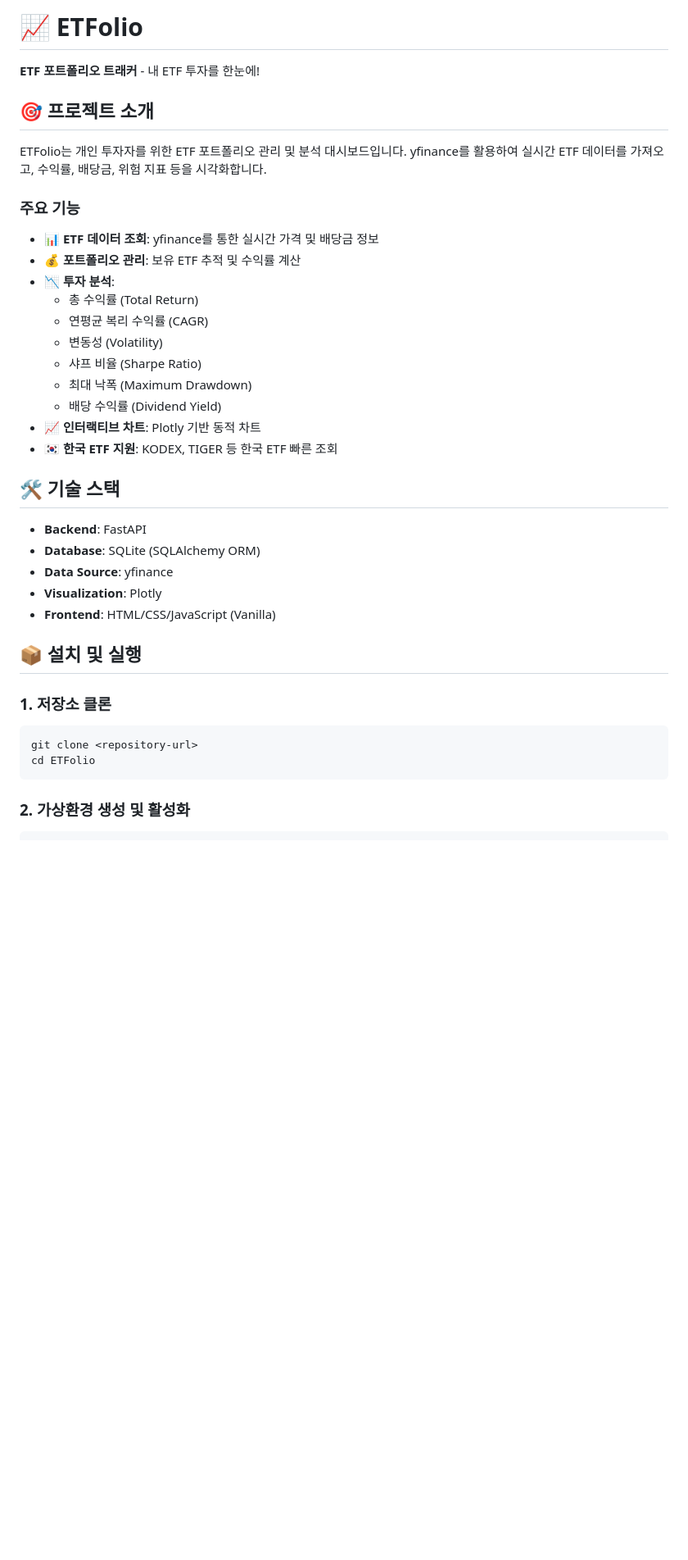
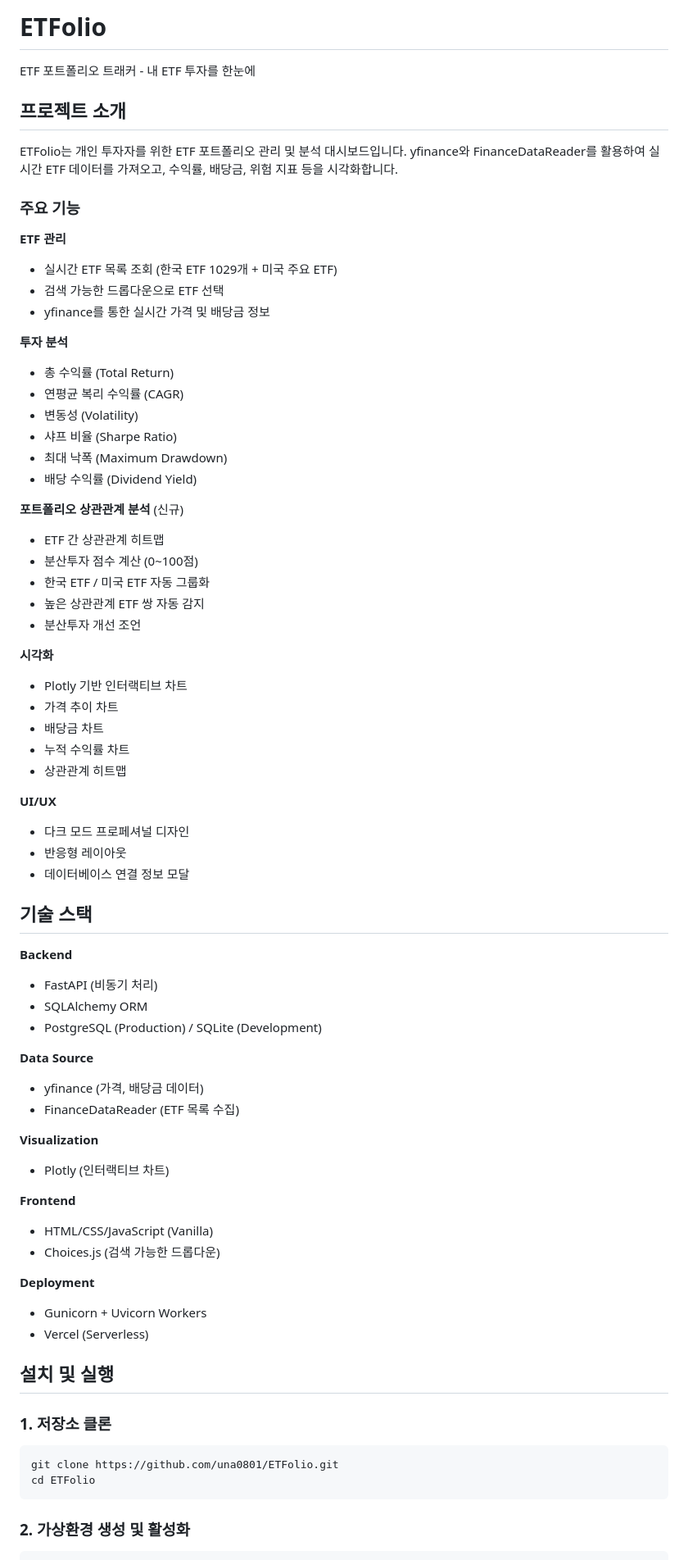
Before and after one commit to una0801/ETFolio, a Markdown page: README.md, the part around one of its changes. Shown at 82% size. Rendered like a GitHub page; blank space fills up the shorter version.

Commit message:
Update : README 업데이트
- 새로운 기능 추가 (상관관계 분석, 실시간 ETF 목록)
- 이모지 제거 및 깔끔한 포맷팅
- 기술적 특징 및 참고사항 보강
- 프로젝트 구조 업데이트

````diff
--- a/README.md
+++ b/README.md
@@ -1,40 +1,74 @@
-# 📈 ETFolio
+# ETFolio
 
-**ETF 포트폴리오 트래커** - 내 ETF 투자를 한눈에!
+ETF 포트폴리오 트래커 - 내 ETF 투자를 한눈에
 
-## 🎯 프로젝트 소개
+## 프로젝트 소개
 
 ETFolio는 개인 투자자를 위한 ETF 포트폴리오 관리 및 분석 대시보드입니다.
-yfinance를 활용하여 실시간 ETF 데이터를 가져오고, 수익률, 배당금, 위험 지표 등을 시각화합니다.
+yfinance와 FinanceDataReader를 활용하여 실시간 ETF 데이터를 가져오고, 수익률, 배당금, 위험 지표 등을 시각화합니다.
 
 ### 주요 기능
 
-- 📊 **ETF 데이터 조회**: yfinance를 통한 실시간 가격 및 배당금 정보
-- 💰 **포트폴리오 관리**: 보유 ETF 추적 및 수익률 계산
-- 📉 **투자 분석**:
-  - 총 수익률 (Total Return)
-  - 연평균 복리 수익률 (CAGR)
-  - 변동성 (Volatility)
-  - 샤프 비율 (Sharpe Ratio)
-  - 최대 낙폭 (Maximum Drawdown)
-  - 배당 수익률 (Dividend Yield)
-- 📈 **인터랙티브 차트**: Plotly 기반 동적 차트
-- 🇰🇷 **한국 ETF 지원**: KODEX, TIGER 등 한국 ETF 빠른 조회
+**ETF 관리**
+- 실시간 ETF 목록 조회 (한국 ETF 1029개 + 미국 주요 ETF)
+- 검색 가능한 드롭다운으로 ETF 선택
+- yfinance를 통한 실시간 가격 및 배당금 정보
 
-## 🛠 기술 스택
+**투자 분석**
+- 총 수익률 (Total Return)
+- 연평균 복리 수익률 (CAGR)
+- 변동성 (Volatility)
+- 샤프 비율 (Sharpe Ratio)
+- 최대 낙폭 (Maximum Drawdown)
+- 배당 수익률 (Dividend Yield)
 
-- **Backend**: FastAPI
-- **Database**: SQLite (SQLAlchemy ORM)
-- **Data Source**: yfinance
-- **Visualization**: Plotly
-- **Frontend**: HTML/CSS/JavaScript (Vanilla)
+**포트폴리오 상관관계 분석** (신규)
+- ETF 간 상관관계 히트맵
+- 분산투자 점수 계산 (0~100점)
+- 한국 ETF / 미국 ETF 자동 그룹화
+- 높은 상관관계 ETF 쌍 자동 감지
+- 분산투자 개선 조언
 
-## 📦 설치 및 실행
+**시각화**
+- Plotly 기반 인터랙티브 차트
+- 가격 추이 차트
+- 배당금 차트
+- 누적 수익률 차트
+- 상관관계 히트맵
+
+**UI/UX**
+- 다크 모드 프로페셔널 디자인
+- 반응형 레이아웃
+- 데이터베이스 연결 정보 모달
+
+## 기술 스택
+
+**Backend**
+- FastAPI (비동기 처리)
+- SQLAlchemy ORM
+- PostgreSQL (Production) / SQLite (Development)
+
+**Data Source**
+- yfinance (가격, 배당금 데이터)
+- FinanceDataReader (ETF 목록 수집)
+
+**Visualization**
+- Plotly (인터랙티브 차트)
+
+**Frontend**
+- HTML/CSS/JavaScript (Vanilla)
+- Choices.js (검색 가능한 드롭다운)
+
+**Deployment**
+- Gunicorn + Uvicorn Workers
+- Vercel (Serverless)
+
+## 설치 및 실행
 
 ### 1. 저장소 클론
 
 ```bash
-git clone <repository-url>
+git clone https://github.com/una0801/ETFolio.git
 cd ETFolio
 ```
 
````
Also changed, not shown: other parts of README.md (+130 -50 lines).
